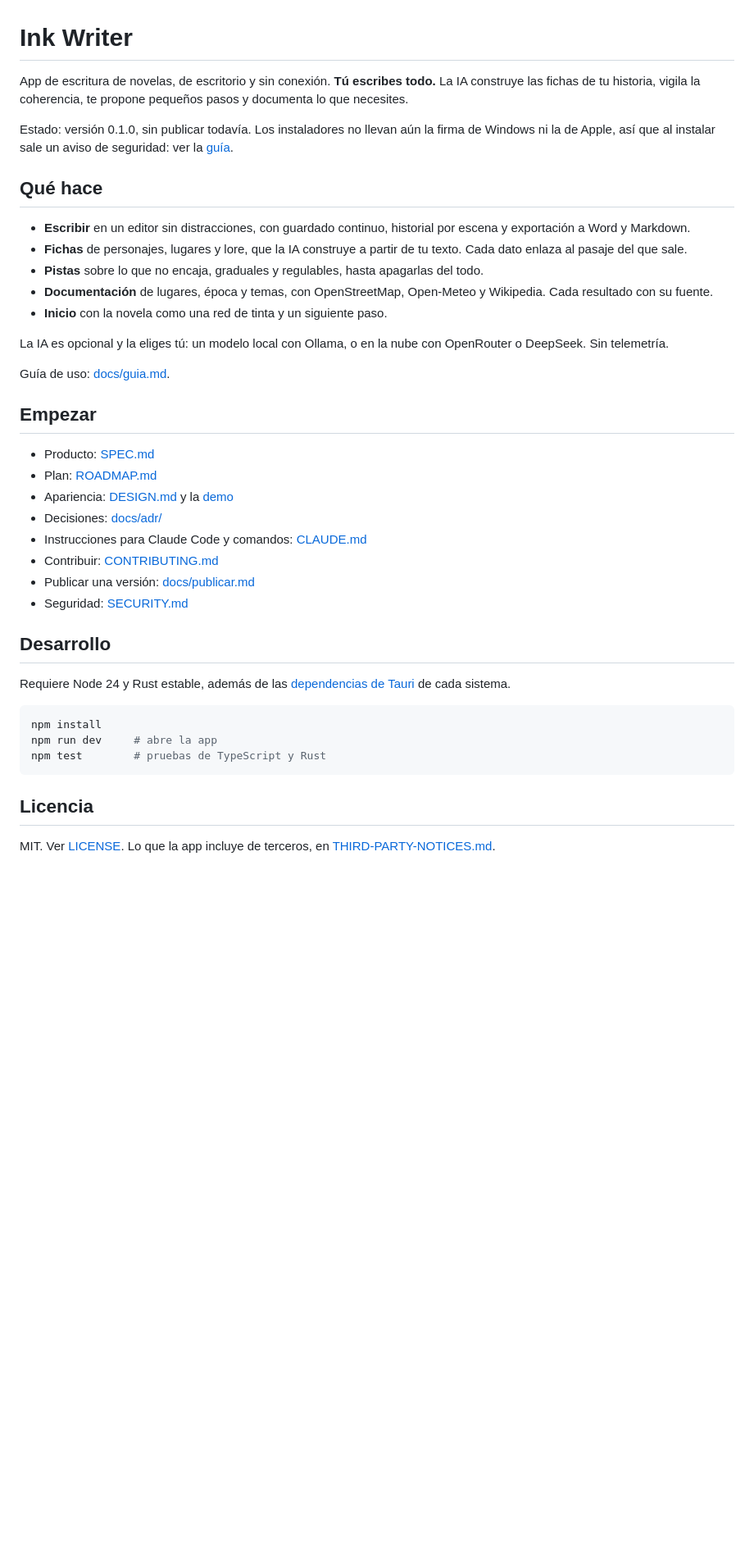
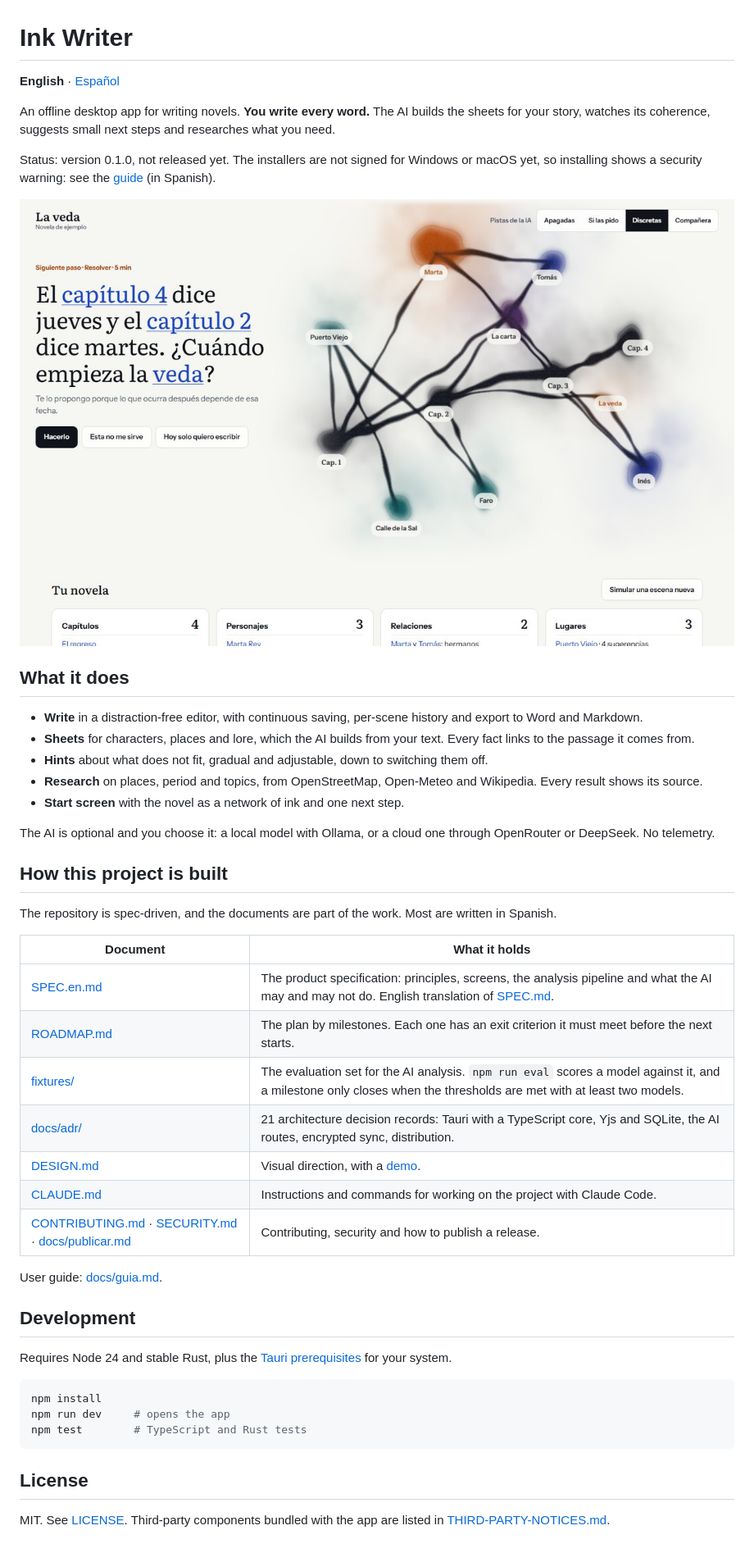
Before and after one commit to Ray86-dev/ink-writer, a Markdown page: README.md, the part around the change. Shown at 82% size. Drawn GitHub-style; pictures changed too: docs/img/dashboard.jpg (added); blank space fills up the shorter version.

````diff
--- a/README.md
+++ b/README.md
@@ -1,42 +1,49 @@
 # Ink Writer
 
-App de escritura de novelas, de escritorio y sin conexión. **Tú escribes todo.** La IA construye las fichas de tu historia, vigila la coherencia, te propone pequeños pasos y documenta lo que necesites.
+**English** · [Español](README.es.md)
 
-Estado: versión 0.1.0, sin publicar todavía. Los instaladores no llevan aún la firma de Windows ni la de Apple, así que al instalar sale un aviso de seguridad: ver la [guía](docs/guia.md#avisos-al-instalar).
+An offline desktop app for writing novels. **You write every word.** The AI builds the sheets for your story, watches its coherence, suggests small next steps and researches what you need.
 
-## Qué hace
+Status: version 0.1.0, not released yet. The installers are not signed for Windows or macOS yet, so installing shows a security warning: see the [guide](docs/guia.md#avisos-al-instalar) (in Spanish).
 
-- **Escribir** en un editor sin distracciones, con guardado continuo, historial por escena y exportación a Word y Markdown.
-- **Fichas** de personajes, lugares y lore, que la IA construye a partir de tu texto. Cada dato enlaza al pasaje del que sale.
-- **Pistas** sobre lo que no encaja, graduales y regulables, hasta apagarlas del todo.
-- **Documentación** de lugares, época y temas, con OpenStreetMap, Open-Meteo y Wikipedia. Cada resultado con su fuente.
-- **Inicio** con la novela como una red de tinta y un siguiente paso.
+![The start screen: the novel as a network of ink, with one suggested next step](docs/img/dashboard.jpg)
 
-La IA es opcional y la eliges tú: un modelo local con Ollama, o en la nube con OpenRouter o DeepSeek. Sin telemetría.
+## What it does
 
-Guía de uso: [docs/guia.md](docs/guia.md).
+- **Write** in a distraction-free editor, with continuous saving, per-scene history and export to Word and Markdown.
+- **Sheets** for characters, places and lore, which the AI builds from your text. Every fact links to the passage it comes from.
+- **Hints** about what does not fit, gradual and adjustable, down to switching them off.
+- **Research** on places, period and topics, from OpenStreetMap, Open-Meteo and Wikipedia. Every result shows its source.
+- **Start screen** with the novel as a network of ink and one next step.
 
-## Empezar
+The AI is optional and you choose it: a local model with Ollama, or a cloud one through OpenRouter or DeepSeek. No telemetry.
 
-- Producto: [SPEC.md](SPEC.md)
-- Plan: [ROADMAP.md](ROADMAP.md)
-- Apariencia: [DESIGN.md](DESIGN.md) y la [demo](docs/design/ink-demo/index.html)
-- Decisiones: [docs/adr/](docs/adr/)
-- Instrucciones para Claude Code y comandos: [CLAUDE.md](CLAUDE.md)
-- Contribuir: [CONTRIBUTING.md](CONTRIBUTING.md)
-- Publicar una versión: [docs/publicar.md](docs/publicar.md)
-- Seguridad: [SECURITY.md](SECURITY.md)
+## How this project is built
 
-## Desarrollo
+The repository is spec-driven, and the documents are part of the work. Most are written in Spanish.
 
-Requiere Node 24 y Rust estable, además de las [dependencias de Tauri](https://tauri.app/start/prerequisites/) de cada sistema.
+| Document | What it holds |
+|---|---|
+| [SPEC.en.md](SPEC.en.md) | The product specification: principles, screens, the analysis pipeline and what the AI may and may not do. English translation of [SPEC.md](SPEC.md). |
+| [ROADMAP.md](ROADMAP.md) | The plan by milestones. Each one has an exit criterion it must meet before the next starts. |
+| [fixtures/](fixtures/README.md) | The evaluation set for the AI analysis. `npm run eval` scores a model against it, and a milestone only closes when the thresholds are met with at least two models. |
+| [docs/adr/](docs/adr/) | 21 architecture decision records: Tauri with a TypeScript core, Yjs and SQLite, the AI routes, encrypted sync, distribution. |
+| [DESIGN.md](DESIGN.md) | Visual direction, with a [demo](docs/design/ink-demo/index.html). |
+| [CLAUDE.md](CLAUDE.md) | Instructions and commands for working on the project with Claude Code. |
+| [CONTRIBUTING.md](CONTRIBUTING.md) · [SECURITY.md](SECURITY.md) · [docs/publicar.md](docs/publicar.md) | Contributing, security and how to publish a release. |
+
+User guide: [docs/guia.md](docs/guia.md).
+
+## Development
+
+Requires Node 24 and stable Rust, plus the [Tauri prerequisites](https://tauri.app/start/prerequisites/) for your system.
 
 ```sh
 npm install
-npm run dev     # abre la app
-npm test        # pruebas de TypeScript y Rust
+npm run dev     # opens the app
+npm test        # TypeScript and Rust tests
 ```
 
-## Licencia
+## License
 
-MIT. Ver [LICENSE](LICENSE). Lo que la app incluye de terceros, en [THIRD-PARTY-NOTICES.md](THIRD-PARTY-NOTICES.md).
+MIT. See [LICENSE](LICENSE). Third-party components bundled with the app are listed in [THIRD-PARTY-NOTICES.md](THIRD-PARTY-NOTICES.md).
````
Also changed, not shown: README.es.md (added, +44 -0 lines), SPEC.en.md (added, +320 -0 lines).
